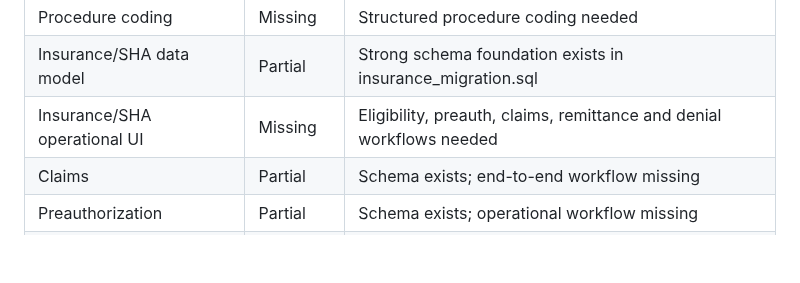
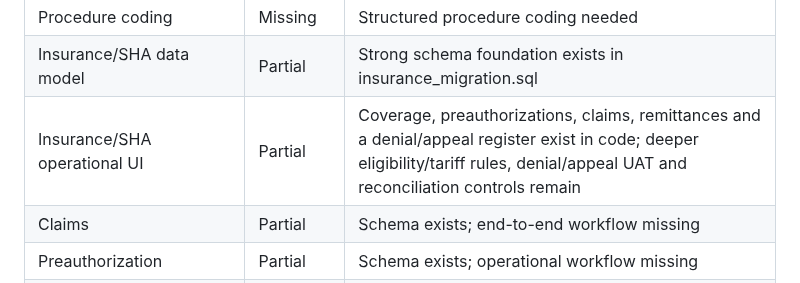
Before and after one commit to benjahwambua/hospital_system, a Markdown page: docs/HMS_GAP_AUDIT_ROADMAP.md, the part around the change. Rendered like a GitHub page; blank space fills up the shorter version.

Commit message:
Update insurance roadmap for denial and appeal workflow

```diff
--- a/docs/HMS_GAP_AUDIT_ROADMAP.md
+++ b/docs/HMS_GAP_AUDIT_ROADMAP.md
@@ -59,7 +59,7 @@ Highest-priority gaps:
 | Diagnosis coding / ICD-10 | Missing | Structured coding needed |
 | Procedure coding | Missing | Structured procedure coding needed |
 | Insurance/SHA data model | Partial | Strong schema foundation exists in insurance_migration.sql |
-| Insurance/SHA operational UI | Missing | Eligibility, preauth, claims, remittance and denial workflows needed |
+| Insurance/SHA operational UI | Partial | Coverage, preauthorizations, claims, remittances and a denial/appeal register exist in code; deeper eligibility/tariff rules, denial/appeal UAT and reconciliation controls remain |
 | Claims | Partial | Schema exists; end-to-end workflow missing |
 | Preauthorization | Partial | Schema exists; operational workflow missing |
 | Remittance/reconciliation | Partial | Schema exists; payer remittance workflow missing |
```
